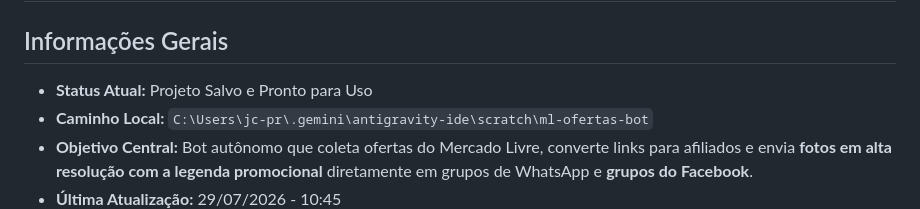
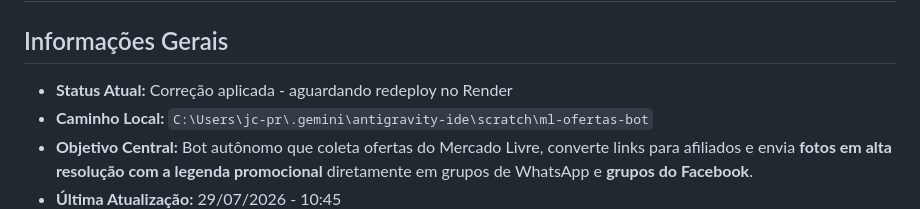
Before and after one commit to jc8702/robo-ml, a Markdown page: RESUMO_PROJETO.md, the part around the change. Rendered like a GitHub page.

Commit message:
docs: registrar correcao do bind 0.0.0.0 no RESUMO_PROJETO.md

```diff
--- a/RESUMO_PROJETO.md
+++ b/RESUMO_PROJETO.md
@@ -1,7 +1,7 @@
 # RESUMO DE PROJETO: ML Ofertas Bot
 
 ## Informações Gerais
-- **Status Atual:** Projeto Salvo e Pronto para Uso
+- **Status Atual:** Correção aplicada - aguardando redeploy no Render
 - **Caminho Local:** `C:\Users\jc-pr\.gemini\antigravity-ide\scratch\ml-ofertas-bot`
 - **Objetivo Central:** Bot autônomo que coleta ofertas do Mercado Livre, converte links para afiliados e envia **fotos em alta resolução com a legenda promocional** diretamente em grupos de WhatsApp e **grupos do Facebook**.
 - **Última Atualização:** 29/07/2026 - 10:45
```
